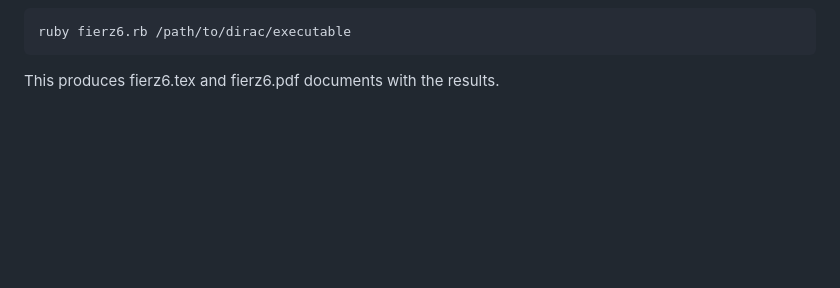
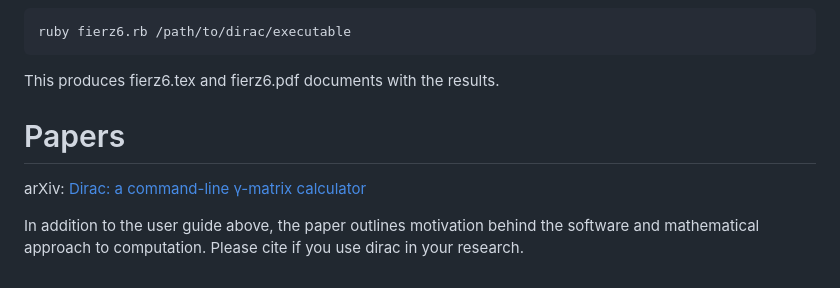
Before and after one commit to skutnii/dirac, a Markdown page: README.md, the part around the change. Rendered like a GitHub page; blank space fills up the shorter version.

````diff
--- a/README.md
+++ b/README.md
@@ -186,3 +186,10 @@ fierz6.rb simplifies a number of products of five basis matrices that occur in d
 ruby fierz6.rb /path/to/dirac/executable
 ```
 This produces fierz6.tex and fierz6.pdf documents with the results.
+
+# Papers
+
+arXiv: [Dirac: a command-line γ-matrix calculator](https://arxiv.org/abs/2301.09512)
+
+In addition to the user guide above, the paper outlines motivation behind the software and mathematical approach to computation.
+Please cite if you use dirac in your research.
````
